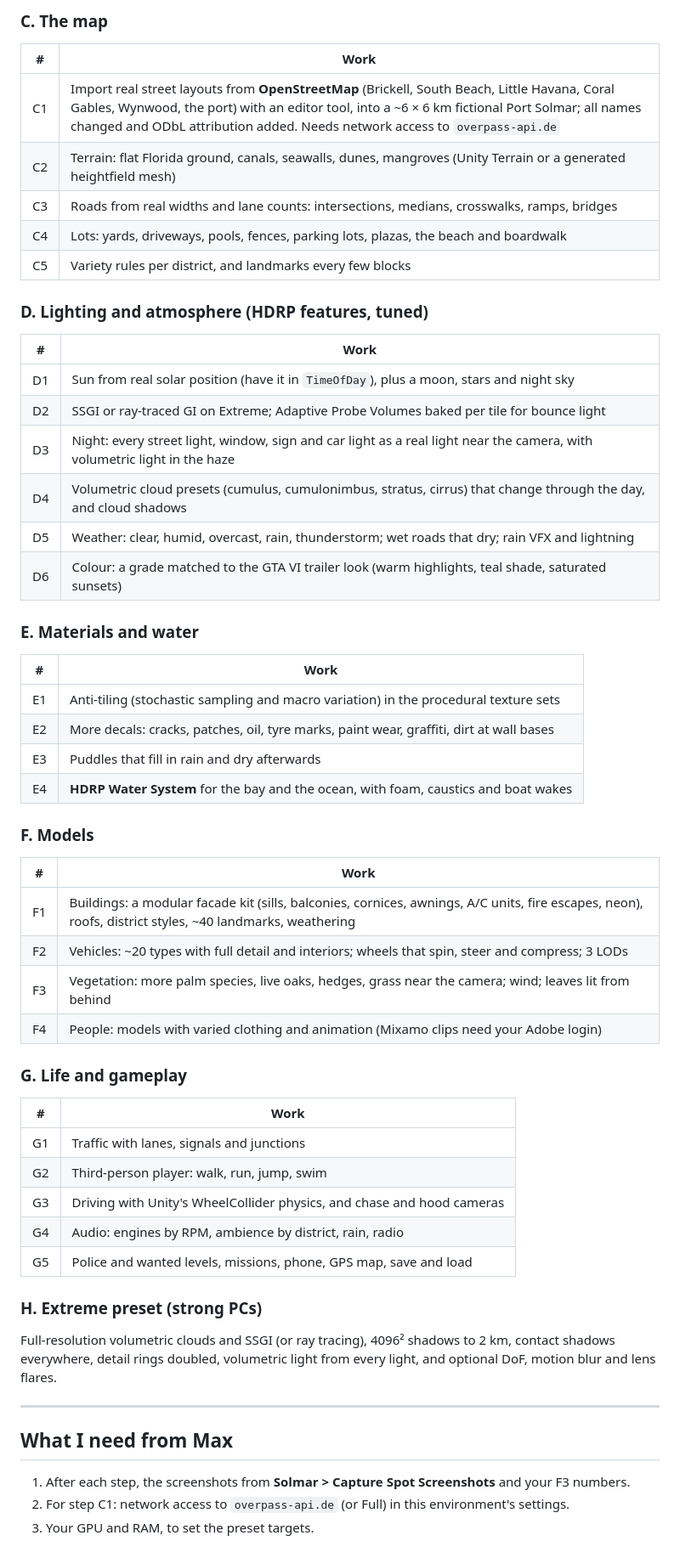
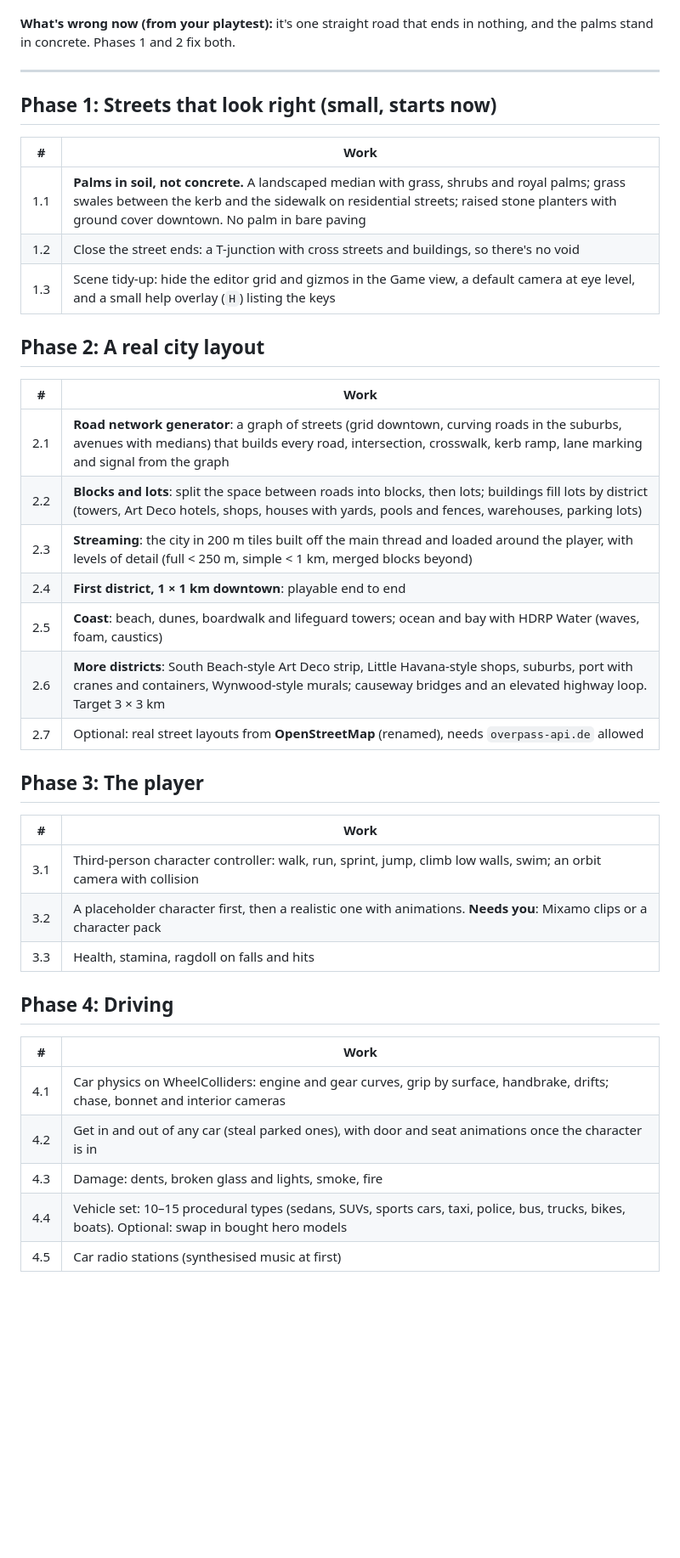
Before and after one commit to MikiMax1/New-game, a Markdown page: unity/PLAN.md, the part around one of its changes. Shown at 85% size. GitHub-like rendering; blank space fills up the shorter version.

Commit message:
Unity: roadmap to a complete open-world game
Co-Authored-By: Claude Opus 5.5 <noreply@anthropic.com>
Claude-Session: https://claude.ai/code/session_012vse7e55yAC9bRngdF8Pjo

```diff
--- a/unity/PLAN.md
+++ b/unity/PLAN.md
@@ -48,54 +38,43 @@ dirt, and LODs. Everything stays procedural (no imported assets) unless a step s
-### C. The map
-| # | Work |
-|---|---|
-| C1 | Import real street layouts from **OpenStreetMap** (Brickell, South Beach, Little Havana, Coral Gables, Wynwood, the port) with an editor tool, into a ~6 × 6 km fictional Port Solmar; all names changed and ODbL attribution added. Needs network access to `overpass-api.de` |
-| C2 | Terrain: flat Florida ground, canals, seawalls, dunes, mangroves (Unity Terrain or a generated heightfield mesh) |
-| C3 | Roads from real widths and lane counts: intersections, medians, crosswalks, ramps, bridges |
-| C4 | Lots: yards, driveways, pools, fences, parking lots, plazas, the beach and boardwalk |
-| C5 | Variety rules per district, and landmarks every few blocks |
-
-### D. Lighting and atmosphere (HDRP features, tuned)
-| # | Work |
-|---|---|
-| D1 | Sun from real solar position (have it in `TimeOfDay`), plus a moon, stars and night sky |
-| D2 | SSGI or ray-traced GI on Extreme; Adaptive Probe Volumes baked per tile for bounce light |
-| D3 | Night: every street light, window, sign and car light as a real light near the camera, with volumetric light in the haze |
-| D4 | Volumetric cloud presets (cumulus, cumulonimbus, stratus, cirrus) that change through the day, and cloud shadows |
-| D5 | Weather: clear, humid, overcast, rain, thunderstorm; wet roads that dry; rain VFX and lightning |
-| D6 | Colour: a grade matched to the GTA VI trailer look (warm highlights, teal shade, saturated sunsets) |
-
-### E. Materials and water
-| # | Work |
-|---|---|
-| E1 | Anti-tiling (stochastic sampling and macro variation) in the procedural texture sets |
-| E2 | More decals: cracks, patches, oil, tyre marks, paint wear, graffiti, dirt at wall bases |
-| E3 | Puddles that fill in rain and dry afterwards |
-| E4 | **HDRP Water System** for the bay and the ocean, with foam, caustics and boat wakes |
-
-### F. Models
-| # | Work |
-|---|---|
-| F1 | Buildings: a modular facade kit (sills, balconies, cornices, awnings, A/C units, fire escapes, neon), roofs, district styles, ~40 landmarks, weathering |
-| F2 | Vehicles: ~20 types with full detail and interiors; wheels that spin, steer and compress; 3 LODs |
-| F3 | Vegetation: more palm species, live oaks, hedges, grass near the camera; wind; leaves lit from behind |
-| F4 | People: models with varied clothing and animation (Mixamo clips need your Adobe login) |
-
-### G. Life and gameplay
-| # | Work |
-|---|---|
-| G1 | Traffic with lanes, signals and junctions |
-| G2 | Third-person player: walk, run, jump, swim |
-| G3 | Driving with Unity's WheelCollider physics, and chase and hood cameras |
-| G4 | Audio: engines by RPM, ambience by district, rain, radio |
-| G5 | Police and wanted levels, missions, phone, GPS map, save and load |
-
-### H. Extreme preset (strong PCs)
-Full-resolution volumetric clouds and SSGI (or ray tracing), 4096² shadows to 2 km, contact shadows
-everywhere, detail rings doubled, volumetric light from every light, and optional DoF, motion blur and lens flares.
+**What's wrong now (from your playtest):** it's one straight road that ends in nothing, and the
+palms stand in concrete. Phases 1 and 2 fix both.
 
 ---
 
-## What I need from Max
-1. After each step, the screenshots from **Solmar > Capture Spot Screenshots** and your F3 numbers.
-2. For step C1: network access to `overpass-api.de` (or Full) in this environment's settings.
-3. Your GPU and RAM, to set the preset targets.
+## Phase 1: Streets that look right (small, starts now)
+
+| # | Work |
+|---|---|
+| 1.1 | **Palms in soil, not concrete.** A landscaped median with grass, shrubs and royal palms; grass swales between the kerb and the sidewalk on residential streets; raised stone planters with ground cover downtown. No palm in bare paving |
+| 1.2 | Close the street ends: a T-junction with cross streets and buildings, so there's no void |
+| 1.3 | Scene tidy-up: hide the editor grid and gizmos in the Game view, a default camera at eye level, and a small help overlay (`H`) listing the keys |
+
+## Phase 2: A real city layout
+
+| # | Work |
+|---|---|
+| 2.1 | **Road network generator**: a graph of streets (grid downtown, curving roads in the suburbs, avenues with medians) that builds every road, intersection, crosswalk, kerb ramp, lane marking and signal from the graph |
+| 2.2 | **Blocks and lots**: split the space between roads into blocks, then lots; buildings fill lots by district (towers, Art Deco hotels, shops, houses with yards, pools and fences, warehouses, parking lots) |
+| 2.3 | **Streaming**: the city in 200 m tiles built off the main thread and loaded around the player, with levels of detail (full < 250 m, simple < 1 km, merged blocks beyond) |
+| 2.4 | **First district, 1 × 1 km downtown**: playable end to end |
+| 2.5 | **Coast**: beach, dunes, boardwalk and lifeguard towers; ocean and bay with HDRP Water (waves, foam, caustics) |
+| 2.6 | **More districts**: South Beach-style Art Deco strip, Little Havana-style shops, suburbs, port with cranes and containers, Wynwood-style murals; causeway bridges and an elevated highway loop. Target 3 × 3 km |
+| 2.7 | Optional: real street layouts from **OpenStreetMap** (renamed), needs `overpass-api.de` allowed |
+
+## Phase 3: The player
+
+| # | Work |
+|---|---|
+| 3.1 | Third-person character controller: walk, run, sprint, jump, climb low walls, swim; an orbit camera with collision |
+| 3.2 | A placeholder character first, then a realistic one with animations. **Needs you**: Mixamo clips or a character pack |
+| 3.3 | Health, stamina, ragdoll on falls and hits |
+
+## Phase 4: Driving
+
+| # | Work |
+|---|---|
+| 4.1 | Car physics on WheelColliders: engine and gear curves, grip by surface, handbrake, drifts; chase, bonnet and interior cameras |
+| 4.2 | Get in and out of any car (steal parked ones), with door and seat animations once the character is in |
+| 4.3 | Damage: dents, broken glass and lights, smoke, fire |
+| 4.4 | Vehicle set: 10–15 procedural types (sedans, SUVs, sports cars, taxi, police, bus, trucks, bikes, boats). Optional: swap in bought hero models |
+| 4.5 | Car radio stations (synthesised music at first) |
+
```
Also changed, not shown: other parts of unity/PLAN.md (+76 -39 lines).
